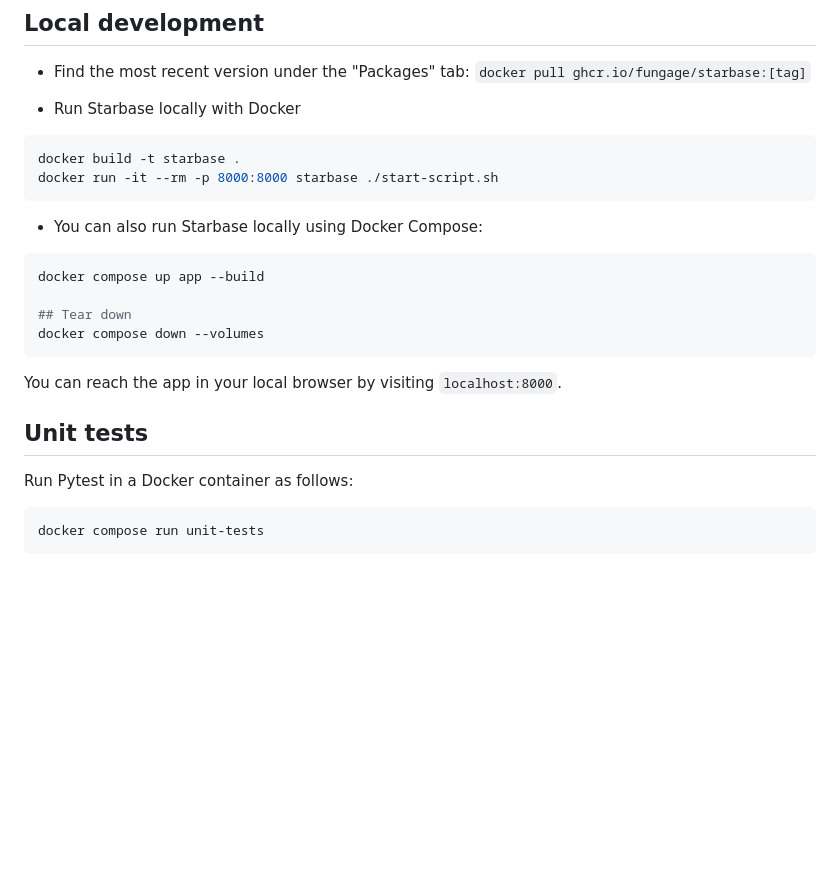
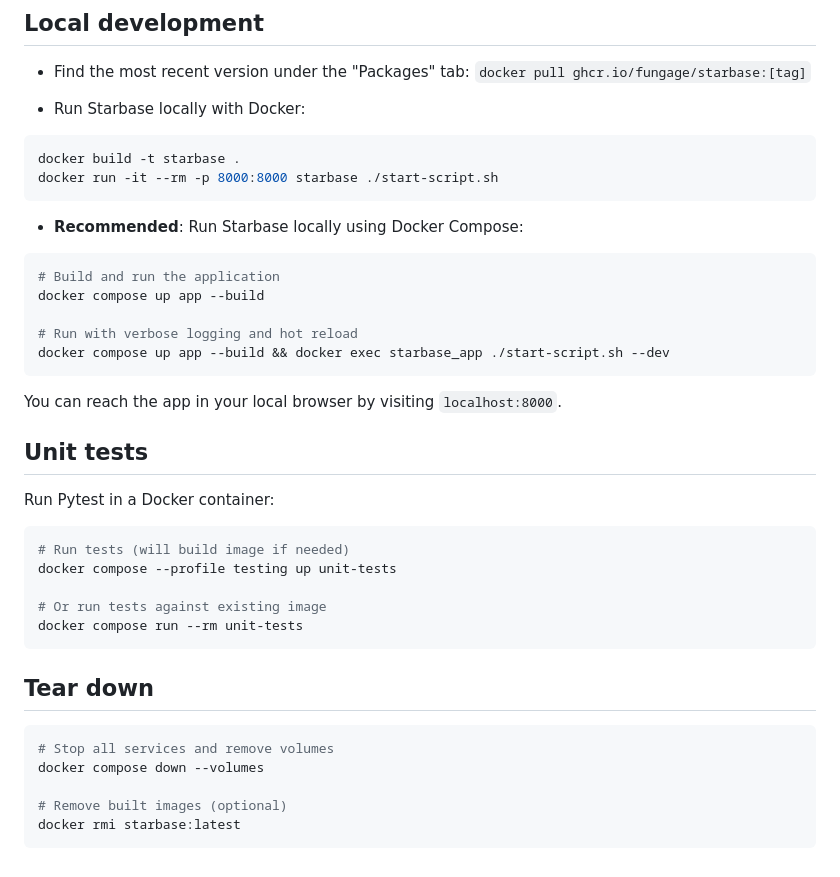
Before and after one commit to FungAGE/starbase, a Markdown page: README.md, the part around the change. Drawn GitHub-style; blank space fills up the shorter version.

````diff
--- a/README.md
+++ b/README.md
@@ -50,26 +50,41 @@ Contributions to the development of `starbase` are welcome! If you have suggesti
 
 * Find the most recent version under the "Packages" tab: `docker pull ghcr.io/fungage/starbase:[tag]`
 
-* Run Starbase locally with Docker
-```Bash
+* Run Starbase locally with Docker:
+```bash
 docker build -t starbase .
 docker run -it --rm -p 8000:8000 starbase ./start-script.sh
 ```
 
-* You can also run Starbase locally using Docker Compose:
-```Bash
+* **Recommended**: Run Starbase locally using Docker Compose:
+```bash
+# Build and run the application
 docker compose up app --build
 
-## Tear down
-docker compose down --volumes
+# Run with verbose logging and hot reload
+docker compose up app --build && docker exec starbase_app ./start-script.sh --dev
 ```
 
 You can reach the app in your local browser by visiting `localhost:8000`.
 
 ## Unit tests
 
-Run Pytest in a Docker container as follows:
+Run Pytest in a Docker container:
 
-```Bash
-docker compose run unit-tests
+```bash
+# Run tests (will build image if needed)
+docker compose --profile testing up unit-tests
+
+# Or run tests against existing image
+docker compose run --rm unit-tests
 ```
+
+## Tear down
+
+```bash
+# Stop all services and remove volumes
+docker compose down --volumes
+
+# Remove built images (optional)
+docker rmi starbase:latest
+```
````
